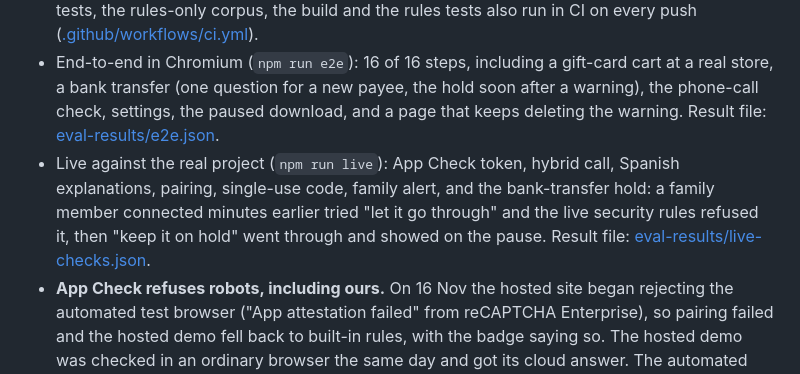
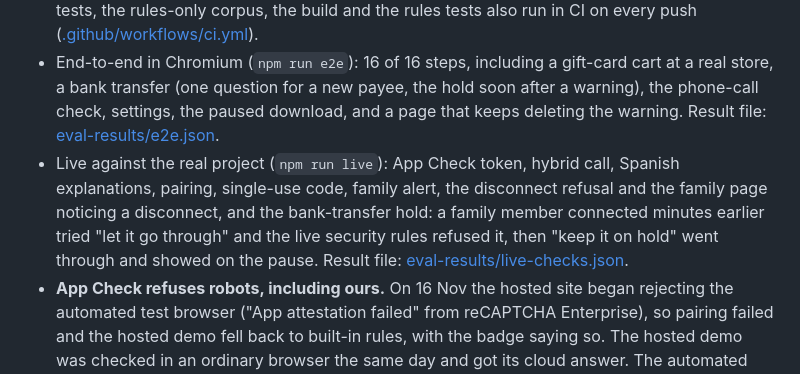
Before and after one commit to cryptrix1598/tripwire, a Markdown page: README.md, the part around one of its changes. Drawn GitHub-style.

```diff
--- a/README.md
+++ b/README.md
@@ -373,7 +373,7 @@ The latest run told people to hang up on one ordinary call: a delivery driver sa
 
 - Unit tests: 294 passing (extension), 38 (Android). Both redactors run the same cases ([corpus/redaction-fixtures.json](corpus/redaction-fixtures.json)); the Android routing (wrong side, listing failed, timeout, retry) is tested with fake model calls. Security-rules tests: 30 against the emulator plus 2 that keep the rules and the app copy in step, 32 passing ([eval-results/rules-tests.json](eval-results/rules-tests.json)). Typecheck, unit tests, the rules-only corpus, the build and the rules tests also run in CI on every push ([.github/workflows/ci.yml](.github/workflows/ci.yml)).
 - End-to-end in Chromium (`npm run e2e`): 16 of 16 steps, including a gift-card cart at a real store, a bank transfer (one question for a new payee, the hold soon after a warning), the phone-call check, settings, the paused download, and a page that keeps deleting the warning. Result file: [eval-results/e2e.json](eval-results/e2e.json).
-- Live against the real project (`npm run live`): App Check token, hybrid call, Spanish explanations, pairing, single-use code, family alert, and the bank-transfer hold: a family member connected minutes earlier tried "let it go through" and the live security rules refused it, then "keep it on hold" went through and showed on the pause. Result file: [eval-results/live-checks.json](eval-results/live-checks.json).
+- Live against the real project (`npm run live`): App Check token, hybrid call, Spanish explanations, pairing, single-use code, family alert, the disconnect refusal and the family page noticing a disconnect, and the bank-transfer hold: a family member connected minutes earlier tried "let it go through" and the live security rules refused it, then "keep it on hold" went through and showed on the pause. Result file: [eval-results/live-checks.json](eval-results/live-checks.json).
 - **App Check refuses robots, including ours.** On 16 Nov the hosted site began rejecting the automated test browser ("App attestation failed" from reCAPTCHA Enterprise), so pairing failed and the hosted demo fell back to built-in rules, with the badge saying so. The hosted demo was checked in an ordinary browser the same day and got its cloud answer. The automated runs of the hosted site now present the project's App Check debug token (read from `.env`, set only inside the test browser, never deployed); `--recaptcha` runs them as a robot. `node scripts/hosted-appcheck.mjs` shows the refusal, and the family page now says the browser could not be confirmed instead of blaming the internet.
 - Hosted demo with no extension (`npm run hosted`): the practice pages are flagged in a plain browser, the phone number on the page is absent from what was sent, the ordinary checkout stays silent, and a phone link clicked before the check has answered is held with a "checking this page" notice. Result file: [eval-results/hosted-demo.json](eval-results/hosted-demo.json).
 - Accessibility: axe-core on every screen in the end-to-end run. WCAG 2.2 A/AA: 0 problems. All text meets AAA contrast. Every screen follows Chrome's own text-size setting (Settings, Appearance, Font size): set to Very large, the pause is drawn 1.5 times bigger and the page's CSS cannot undo it ([src/ui/textSize.ts](src/ui/textSize.ts); [screenshot](docs/screenshots/pause-large-text.png)). Windows high-contrast (forced colors) keeps every button, surface and focus ring visible, and on laptop screens (1366x768) the deep panel narrows so the question, the safe button and the first reason fit above the fold; the first reason shown is the most specific one (a PIN, gift cards, a safe account before "act now").
```
Also changed, not shown: other parts of README.md (+1 -1 lines), docs/screenshots/family-live.png, 6 other files.
